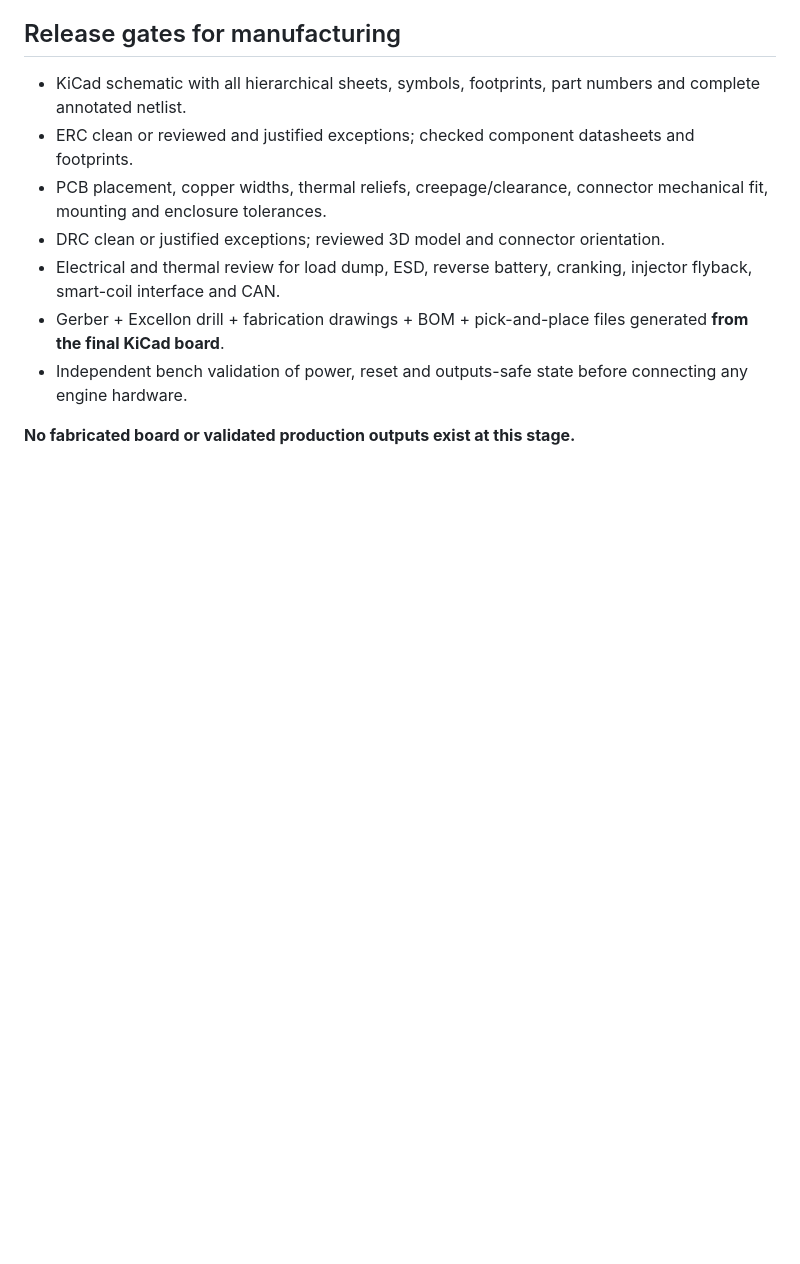
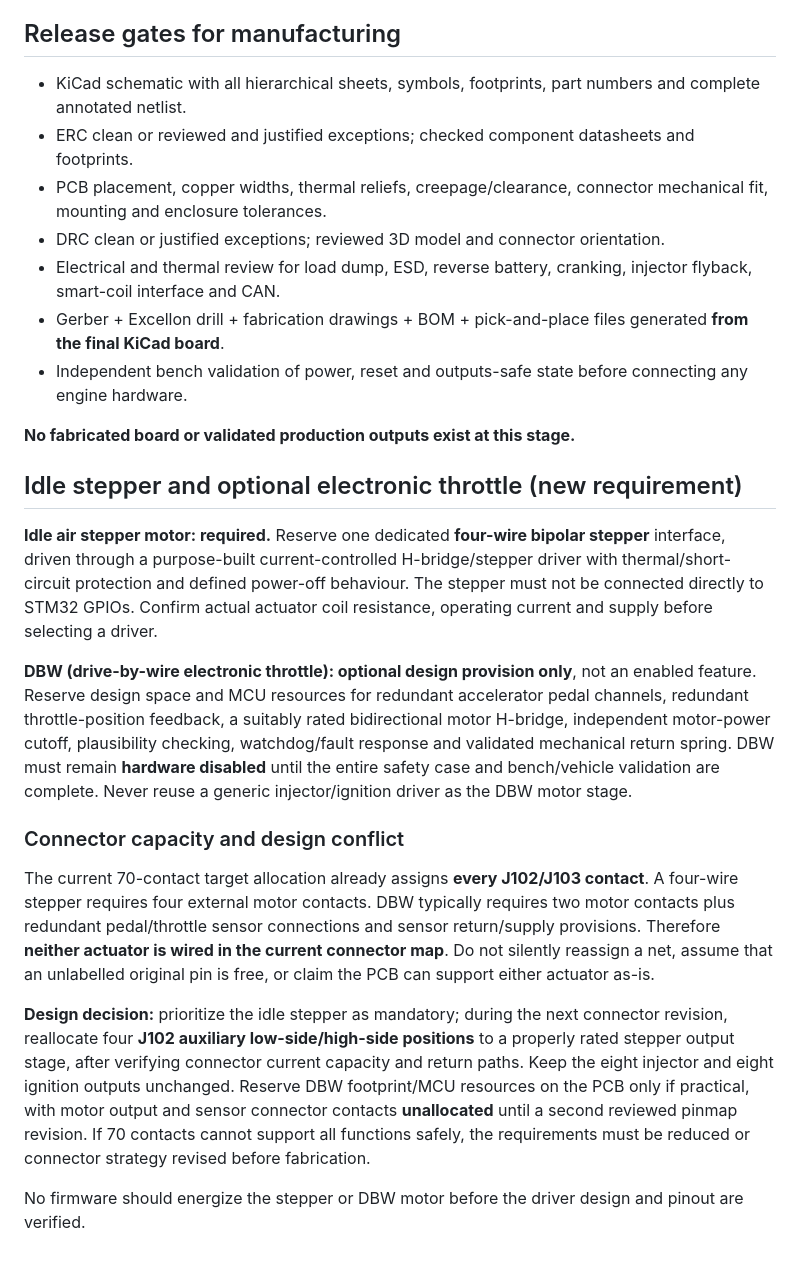
Before and after one commit to Tunuino/Tunuino, a Markdown page: docs/tunuino-hardware-design.md, the part around the change. GitHub-like rendering; blank space fills up the shorter version.

Commit message:
Reserve mandatory idle stepper and optional safety-gated DBW in Tunuino hardware design

```diff
--- a/docs/tunuino-hardware-design.md
+++ b/docs/tunuino-hardware-design.md
@@ -48,3 +48,17 @@
 - Independent bench validation of power, reset and outputs-safe state before connecting any engine hardware.
 
 **No fabricated board or validated production outputs exist at this stage.**
+
+## Idle stepper and optional electronic throttle (new requirement)
+
+**Idle air stepper motor: required.** Reserve one dedicated **four-wire bipolar stepper** interface, driven through a purpose-built current-controlled H-bridge/stepper driver with thermal/short-circuit protection and defined power-off behaviour. The stepper must not be connected directly to STM32 GPIOs. Confirm actual actuator coil resistance, operating current and supply before selecting a driver.
+
+**DBW (drive-by-wire electronic throttle): optional design provision only**, not an enabled feature. Reserve design space and MCU resources for redundant accelerator pedal channels, redundant throttle-position feedback, a suitably rated bidirectional motor H-bridge, independent motor-power cutoff, plausibility checking, watchdog/fault response and validated mechanical return spring. DBW must remain **hardware disabled** until the entire safety case and bench/vehicle validation are complete. Never reuse a generic injector/ignition driver as the DBW motor stage.
+
+### Connector capacity and design conflict
+
+The current 70-contact target allocation already assigns **every J102/J103 contact**. A four-wire stepper requires four external motor contacts. DBW typically requires two motor contacts plus redundant pedal/throttle sensor connections and sensor return/supply provisions. Therefore **neither actuator is wired in the current connector map**. Do not silently reassign a net, assume that an unlabelled original pin is free, or claim the PCB can support either actuator as-is.
+
+**Design decision:** prioritize the idle stepper as mandatory; during the next connector revision, reallocate four **J102 auxiliary low-side/high-side positions** to a properly rated stepper output stage, after verifying connector current capacity and return paths. Keep the eight injector and eight ignition outputs unchanged. Reserve DBW footprint/MCU resources on the PCB only if practical, with motor output and sensor connector contacts **unallocated** until a second reviewed pinmap revision. If 70 contacts cannot support all functions safely, the requirements must be reduced or connector strategy revised before fabrication.
+
+No firmware should energize the stepper or DBW motor before the driver design and pinout are verified.
```
